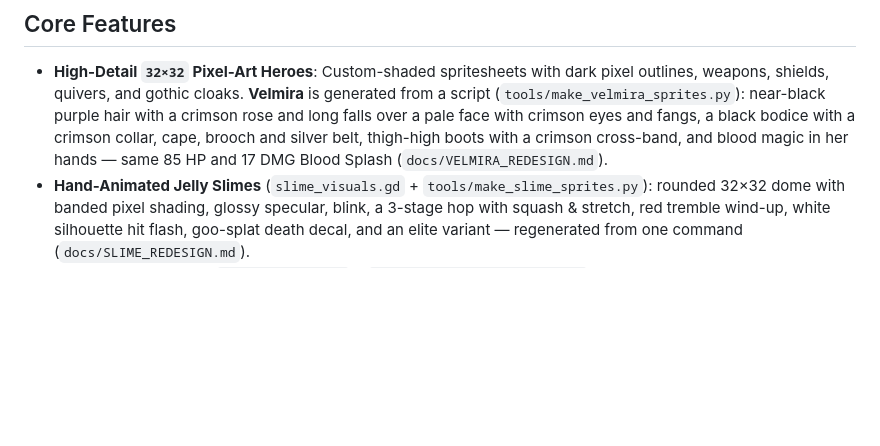
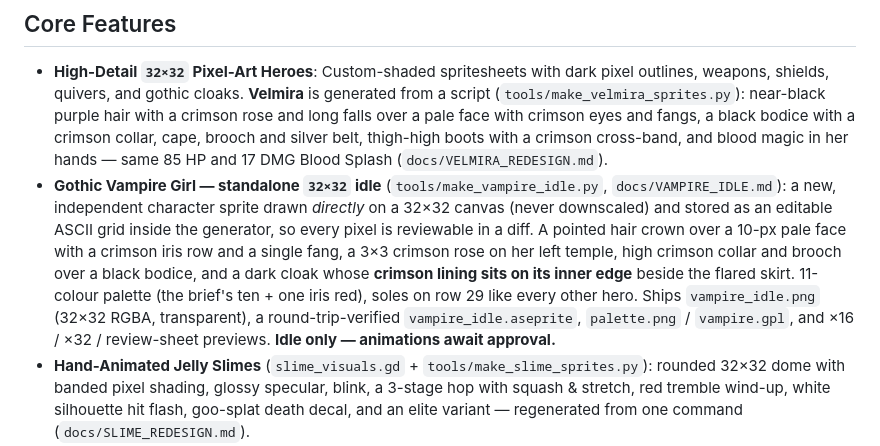
Before and after one commit to WizardsAcademy/newgame, a Markdown page: README.md, the part around the change. Rendered like a GitHub page; blank space fills up the shorter version.

```diff
--- a/README.md
+++ b/README.md
@@ -26,6 +26,7 @@ Inspect and choose from **4 distinct heroes** on the Showcase Character Select s
 ## Core Features
 
 - **High-Detail `32×32` Pixel-Art Heroes**: Custom-shaded spritesheets with dark pixel outlines, weapons, shields, quivers, and gothic cloaks. **Velmira** is generated from a script (`tools/make_velmira_sprites.py`): near-black purple hair with a crimson rose and long falls over a pale face with crimson eyes and fangs, a black bodice with a crimson collar, cape, brooch and silver belt, thigh-high boots with a crimson cross-band, and blood magic in her hands — same 85 HP and 17 DMG Blood Splash (`docs/VELMIRA_REDESIGN.md`).
+- **Gothic Vampire Girl — standalone `32×32` idle** (`tools/make_vampire_idle.py`, `docs/VAMPIRE_IDLE.md`): a new, independent character sprite drawn *directly* on a 32×32 canvas (never downscaled) and stored as an editable ASCII grid inside the generator, so every pixel is reviewable in a diff. A pointed hair crown over a 10-px pale face with a crimson iris row and a single fang, a 3×3 crimson rose on her left temple, high crimson collar and brooch over a black bodice, and a dark cloak whose **crimson lining sits on its inner edge** beside the flared skirt. 11-colour palette (the brief's ten + one iris red), soles on row 29 like every other hero. Ships `vampire_idle.png` (32×32 RGBA, transparent), a round-trip-verified `vampire_idle.aseprite`, `palette.png` / `vampire.gpl`, and ×16 / ×32 / review-sheet previews. **Idle only — animations await approval.**
 - **Hand-Animated Jelly Slimes** (`slime_visuals.gd` + `tools/make_slime_sprites.py`): rounded 32×32 dome with banded pixel shading, glossy specular, blink, a 3-stage hop with squash & stretch, red tremble wind-up, white silhouette hit flash, goo-splat death decal, and an elite variant — regenerated from one command (`docs/SLIME_REDESIGN.md`).
 - **Heavy Stone Golems** (`golem_visuals.gd` + `tools/make_golem_sprites.py`): a 40×40, 12-pose brute — tiny head between boulder shoulders, arms to the knees, a chest cracked open with amber seams — with a stomp cycle that drops the whole body, kicks dust and nudges the camera on every footfall, both fists overhead for the 0.8 s telegraph, fists-in-the-floor slam, a slumped stuck-in-the-ground punish window, an elite flare and a crumble into rubble. Same 90 HP, 30 px/s and 15 damage as before (`docs/GOLEM_REDESIGN.md`).
 - **Rattling Skeleton Archers** (`archer_visuals.gd` + `tools/make_archer_sprites.py`): a 32×32, 12-pose hooded skeleton rig — aged bone under a torn cloak, two ember eyes in a void face, a full bow draw → release → mocking head tilt, idle bone rattles, a white silhouette hit flash and a collapse into a bone heap. The "annoying" is all in the motion: its HP, speed and damage are untouched (`docs/ARCHER_REDESIGN.md`).
```
Also changed, not shown: docs/VAMPIRE_IDLE.md (added, +152 -0 lines), assets/sprites/vampire/palette.png (added), assets/sprites/vampire/vampire_idle.png (added), docs/images/vampire_idle_preview.png (added), docs/images/vampire_idle_x16.png (added), docs/images/vampire_idle_x32.png (added), 4 other files.
